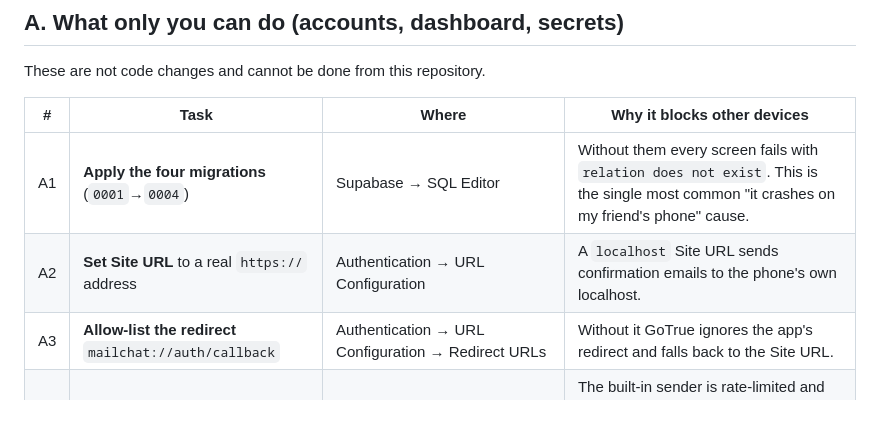
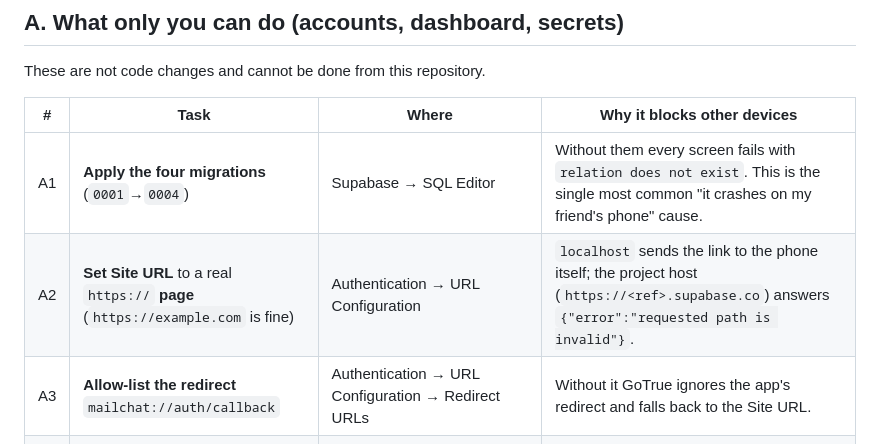
Before and after one commit to vidu1999/Mailchat, a Markdown page: docs/any-device.md, the part around the change. Drawn GitHub-style; blank space fills up the shorter version.

```diff
--- a/docs/any-device.md
+++ b/docs/any-device.md
@@ -15,7 +15,7 @@ These are not code changes and cannot be done from this repository.
 | # | Task | Where | Why it blocks other devices |
 |---|---|---|---|
 | A1 | **Apply the four migrations** (`0001`→`0004`) | Supabase → SQL Editor | Without them every screen fails with `relation does not exist`. This is the single most common "it crashes on my friend's phone" cause. |
-| A2 | **Set Site URL** to a real `https://` address | Authentication → URL Configuration | A `localhost` Site URL sends confirmation emails to the phone's own localhost. |
+| A2 | **Set Site URL** to a real `https://` **page** (`https://example.com` is fine) | Authentication → URL Configuration | `localhost` sends the link to the phone itself; the project host (`https://<ref>.supabase.co`) answers `{"error":"requested path is invalid"}`. |
 | A3 | **Allow-list the redirect** `mailchat://auth/callback` | Authentication → URL Configuration → Redirect URLs | Without it GoTrue ignores the app's redirect and falls back to the Site URL. |
 | A4 | **Configure custom SMTP** | Authentication → Emails → SMTP | The built-in sender is rate-limited and mainly delivers to team addresses. This is what makes confirmation emails reach strangers. |
 | A5 | **Build with your credentials** | `tool/build_apk.ps1`, or repo secrets | The URL and anon key are compiled into the APK; an APK built without them shows a configuration screen. |
```
Also changed, not shown: docs/auth-links.md (+30 -8 lines), docs/running.md (+12 -8 lines).
